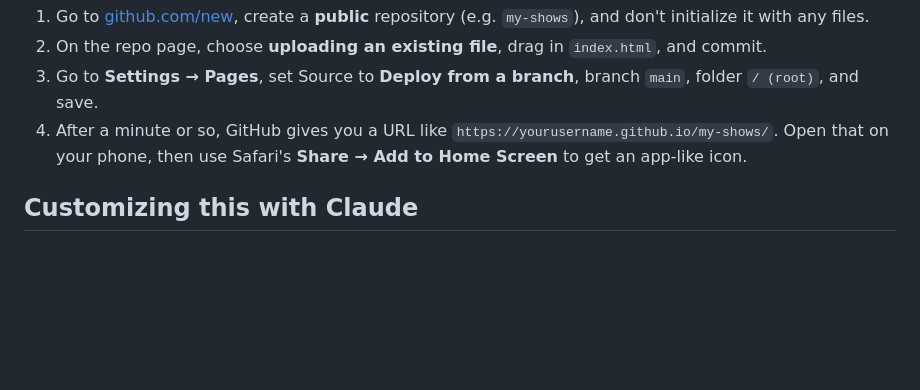
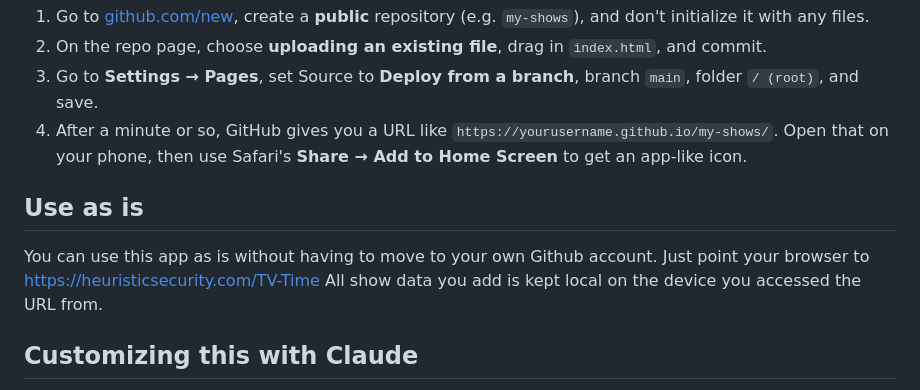
Before and after one commit to CyberAdvisor/TV-Time, a Markdown page: README.md, the part around the change. GitHub-like rendering; blank space fills up the shorter version.

Commit message:
Update README with usage and customization instructions
Added section on using the app as is and customizing with Claude.

```diff
--- a/README.md
+++ b/README.md
@@ -43,6 +43,10 @@ This needs to run from a real `https://` web address rather than being opened as
 3. Go to **Settings → Pages**, set Source to **Deploy from a branch**, branch `main`, folder `/ (root)`, and save.
 4. After a minute or so, GitHub gives you a URL like `https://yourusername.github.io/my-shows/`. Open that on your phone, then use Safari's **Share → Add to Home Screen** to get an app-like icon.
 
+## Use as is
+You can use this app as is without having to move to your own Github account. Just point your browser to https://heuristicsecurity.com/TV-Time
+All show data you add is kept local on the device you accessed the URL from.
+
 ## Customizing this with Claude
 
 This app was originally built with [Claude](https://claude.ai). To make changes (add a feature, change the design, fix something), the easiest path is to start a new conversation with Claude and give it context, since a fresh conversation won't know this app's history or the decisions baked into it.
```
